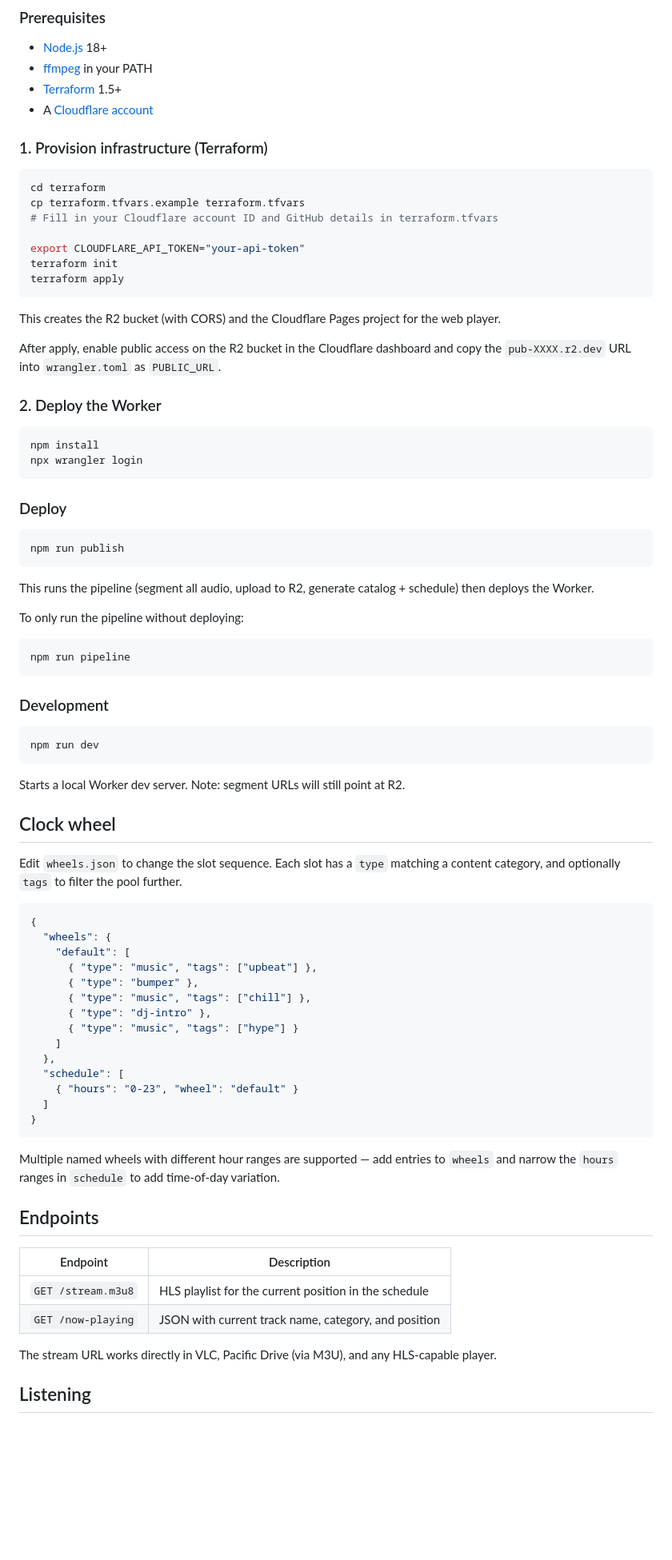
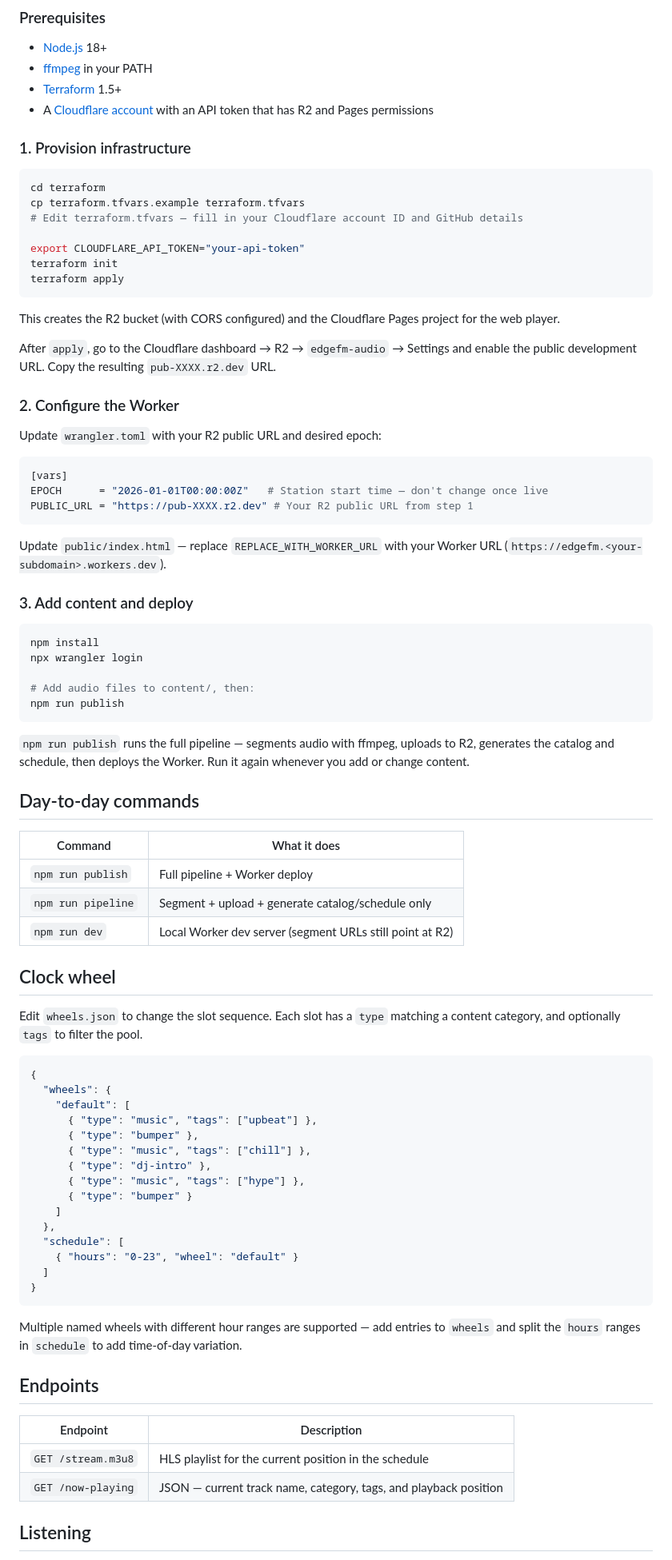
Before and after one commit to ChristopherHaklar/edgefm, a Markdown page: README.md, the part around one of its changes. Shown at 80% size. GitHub-like rendering; blank space fills up the shorter version.

Commit message:
Fix and expand README
Correct broken setup section, add terraform/ to architecture tree,
add day-to-day commands table, and fill in the missing Worker
configuration step.

Co-Authored-By: Claude Sonnet 4.6 <noreply@anthropic.com>

````diff
--- a/README.md
+++ b/README.md
@@ -61,56 +62,60 @@ Place a `.json` file next to any audio file to override defaults:
 - [Node.js](https://nodejs.org) 18+
 - [ffmpeg](https://ffmpeg.org) in your PATH
 - [Terraform](https://developer.hashicorp.com/terraform/install) 1.5+
-- A [Cloudflare account](https://cloudflare.com)
+- A [Cloudflare account](https://cloudflare.com) with an API token that has R2 and Pages permissions
 
-### 1. Provision infrastructure (Terraform)
+### 1. Provision infrastructure
 
 ```bash
 cd terraform
 cp terraform.tfvars.example terraform.tfvars
-# Fill in your Cloudflare account ID and GitHub details in terraform.tfvars
+# Edit terraform.tfvars — fill in your Cloudflare account ID and GitHub details
 
 export CLOUDFLARE_API_TOKEN="your-api-token"
 terraform init
 terraform apply
 ```
 
-This creates the R2 bucket (with CORS) and the Cloudflare Pages project for the web player.
+This creates the R2 bucket (with CORS configured) and the Cloudflare Pages project for the web player.
 
-After apply, enable public access on the R2 bucket in the Cloudflare dashboard and copy the `pub-XXXX.r2.dev` URL into `wrangler.toml` as `PUBLIC_URL`.
+After `apply`, go to the Cloudflare dashboard → R2 → `edgefm-audio` → Settings and enable the public development URL. Copy the resulting `pub-XXXX.r2.dev` URL.
 
-### 2. Deploy the Worker
+### 2. Configure the Worker
+
+Update `wrangler.toml` with your R2 public URL and desired epoch:
+
+```toml
+[vars]
+EPOCH      = "2026-01-01T00:00:00Z"   # Station start time — don't change once live
+PUBLIC_URL = "https://pub-XXXX.r2.dev" # Your R2 public URL from step 1
+```
+
+Update `public/index.html` — replace `REPLACE_WITH_WORKER_URL` with your Worker URL
+(`https://edgefm.<your-subdomain>.workers.dev`).
+
+### 3. Add content and deploy
 
 ```bash
 npm install
 npx wrangler login
-```
 
-### Deploy
-
-```bash
+# Add audio files to content/, then:
 npm run publish
 ```
 
-This runs the pipeline (segment all audio, upload to R2, generate catalog + schedule) then deploys the Worker.
+`npm run publish` runs the full pipeline — segments audio with ffmpeg, uploads to R2, generates the catalog and schedule, then deploys the Worker. Run it again whenever you add or change content.
 
-To only run the pipeline without deploying:
+## Day-to-day commands
 
-```bash
-npm run pipeline
-```
-
-### Development
-
-```bash
-npm run dev
-```
-
-Starts a local Worker dev server. Note: segment URLs will still point at R2.
+| Command | What it does |
+|---|---|
+| `npm run publish` | Full pipeline + Worker deploy |
+| `npm run pipeline` | Segment + upload + generate catalog/schedule only |
+| `npm run dev` | Local Worker dev server (segment URLs still point at R2) |
 
 ## Clock wheel
 
-Edit `wheels.json` to change the slot sequence. Each slot has a `type` matching a content category, and optionally `tags` to filter the pool further.
+Edit `wheels.json` to change the slot sequence. Each slot has a `type` matching a content category, and optionally `tags` to filter the pool.
 
 ```json
 {
@@ -120,7 +125,8 @@ Edit `wheels.json` to change the slot sequence. Each slot has a `type` matching
       { "type": "bumper" },
       { "type": "music", "tags": ["chill"] },
       { "type": "dj-intro" },
-      { "type": "music", "tags": ["hype"] }
+      { "type": "music", "tags": ["hype"] },
+      { "type": "bumper" }
     ]
   },
   "schedule": [
@@ -129,16 +135,14 @@ Edit `wheels.json` to change the slot sequence. Each slot has a `type` matching
 }
 ```
 
-Multiple named wheels with different hour ranges are supported — add entries to `wheels` and narrow the `hours` ranges in `schedule` to add time-of-day variation.
+Multiple named wheels with different hour ranges are supported — add entries to `wheels` and split the `hours` ranges in `schedule` to add time-of-day variation.
 
 ## Endpoints
 
 | Endpoint | Description |
 |---|---|
 | `GET /stream.m3u8` | HLS playlist for the current position in the schedule |
-| `GET /now-playing` | JSON with current track name, category, and position |
-
-The stream URL works directly in VLC, Pacific Drive (via M3U), and any HLS-capable player.
+| `GET /now-playing` | JSON — current track name, category, tags, and playback position |
 
 ## Listening
 
````
Also changed, not shown: other parts of README.md (+9 -7 lines).
